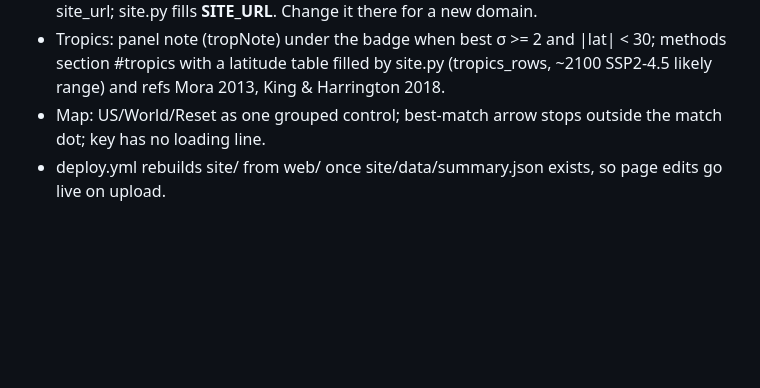
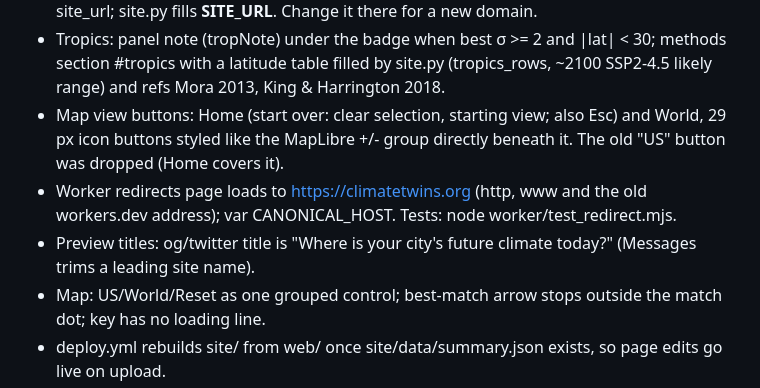
Before and after one commit to sequoia1997/climate-twins, a Markdown page: docs/HANDOFF_v6.md, the part around the change. Drawn GitHub-style; blank space fills up the shorter version.

```diff
--- a/docs/HANDOFF_v6.md
+++ b/docs/HANDOFF_v6.md
@@ -34,6 +34,11 @@ This repository replaces the v9 script folder (climate_twins_pipeline_v9_5.zip)
   The public address is config.toml [release] site_url; site.py fills __SITE_URL__. Change it there for a new domain.
 - Tropics: panel note (tropNote) under the badge when best σ >= 2 and |lat| < 30; methods section #tropics with a
   latitude table filled by site.py (tropics_rows, ~2100 SSP2-4.5 likely range) and refs Mora 2013, King & Harrington 2018.
+- Map view buttons: Home (start over: clear selection, starting view; also Esc) and World, 29 px icon buttons styled
+  like the MapLibre +/- group directly beneath it. The old "US" button was dropped (Home covers it).
+- Worker redirects page loads to https://climatetwins.org (http, www and the old workers.dev address); var CANONICAL_HOST.
+  Tests: node worker/test_redirect.mjs.
+- Preview titles: og/twitter title is "Where is your city's future climate today?" (Messages trims a leading site name).
 - Map: US/World/Reset as one grouped control; best-match arrow stops outside the match dot; key has no loading line.
 - deploy.yml rebuilds site/ from web/ once site/data/summary.json exists, so page edits go live on upload.
 
```
